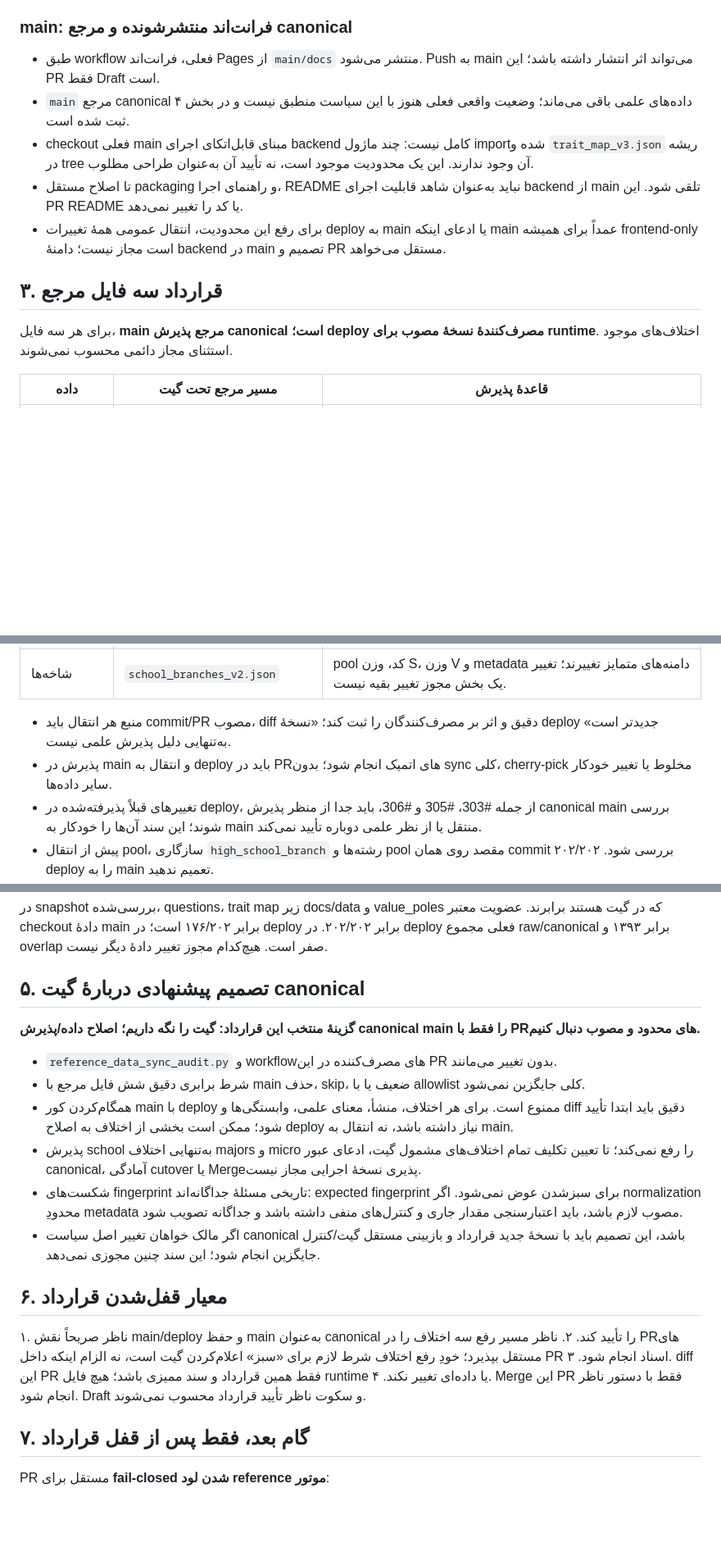
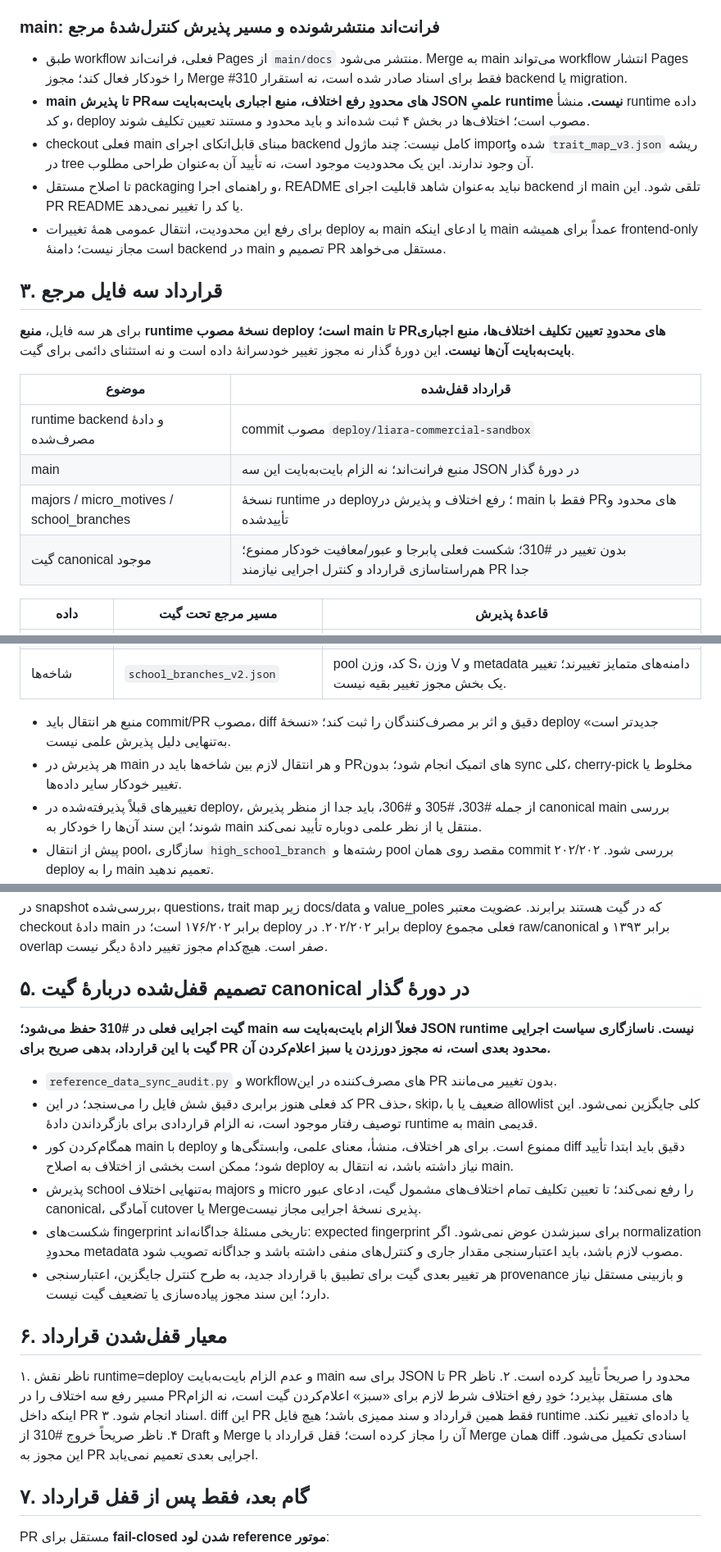
Before and after one commit to arad2000/dark-horse-v2-, a Markdown page: docs/audits/MAIN_DEPLOY_CONTRACT.md, 3 parts joined by grey strips. Shown at 82% size. Drawn GitHub-style; blank space fills up the shorter version.

Commit message:
docs: lock runtime deploy and transitional reference contract
Co-authored-by: arena-agent <297053741+arena-agent@users.noreply.github.com>

```diff
--- a/docs/audits/MAIN_DEPLOY_CONTRACT.md
+++ b/docs/audits/MAIN_DEPLOY_CONTRACT.md
@@ -24,17 +24,24 @@
 - Merge PR و استقرار دو مجوز مستقل‌اند؛ هر دو تابع سیاست و تأیید ناظر هستند.
 - پوشش داده یا سبزشدن چند تست جایگزین سلامت runtime، readiness یا گیت‌های اجباری نیست.
 
-### main: فرانت‌اند منتشرشونده و مرجع canonical
+### main: فرانت‌اند منتشرشونده و مسیر پذیرش کنترل‌شدهٔ مرجع
 
-- طبق workflow فعلی، فرانت‌اند Pages از `main/docs` منتشر می‌شود. Push به main می‌تواند اثر انتشار داشته باشد؛ این PR فقط Draft است.
-- `main` مرجع canonical داده‌های علمی باقی می‌ماند؛ وضعیت واقعی فعلی هنوز با این سیاست منطبق نیست و در بخش ۴ ثبت شده است.
+- طبق workflow فعلی، فرانت‌اند Pages از `main/docs` منتشر می‌شود. Merge به main می‌تواند workflow انتشار Pages را خودکار فعال کند؛ مجوز Merge #310 فقط برای اسناد صادر شده است، نه استقرار backend یا migration.
+- **main تا پذیرش PRهای محدودِ رفع اختلاف، منبع اجباری بایت‌به‌بایت سه JSON علمیِ runtime نیست.** منشأ runtime داده و کد، deploy مصوب است؛ اختلاف‌ها در بخش ۴ ثبت شده‌اند و باید محدود و مستند تعیین تکلیف شوند.
 - checkout فعلی main مبنای قابل‌اتکای اجرای backend کامل نیست: چند ماژول importشده و `trait_map_v3.json` ریشه در tree آن وجود ندارند. این یک محدودیت موجود است، نه تأیید آن به‌عنوان طراحی مطلوب.
 - تا اصلاح مستقل packaging و راهنمای اجرا، README نباید به‌عنوان شاهد قابلیت اجرای backend از main تلقی شود. این PR README یا کد را تغییر نمی‌دهد.
 - برای رفع این محدودیت، انتقال عمومی همهٔ تغییرات deploy به main یا ادعای اینکه main عمداً برای همیشه frontend-only است مجاز نیست؛ دامنهٔ backend در main تصمیم و PR مستقل می‌خواهد.
 
 ## ۳. قرارداد سه فایل مرجع
 
-برای هر سه فایل، **main مرجع پذیرش canonical است؛ deploy مصرف‌کنندهٔ نسخهٔ مصوب برای runtime**. اختلاف‌های موجود استثنای مجاز دائمی محسوب نمی‌شوند.
+برای هر سه فایل، **منبع runtime نسخهٔ مصوب deploy است؛ main تا PRهای محدودِ تعیین تکلیف اختلاف‌ها، منبع اجباری بایت‌به‌بایت آن‌ها نیست.** این دورهٔ گذار نه مجوز تغییر خودسرانهٔ داده است و نه استثنای دائمی برای گیت.
+
+| موضوع | قرارداد قفل‌شده |
+|---|---|
+| runtime backend و دادهٔ مصرف‌شده | commit مصوب `deploy/liara-commercial-sandbox` |
+| main | منبع فرانت‌اند؛ نه الزام بایت‌به‌بایت این سه JSON در دورهٔ گذار |
+| majors / micro_motives / school_branches | نسخهٔ runtime در deploy؛ رفع اختلاف و پذیرش در main فقط با PRهای محدود و تأییدشده |
+| گیت canonical موجود | بدون تغییر در #310؛ شکست فعلی پابرجا و عبور/معافیت خودکار ممنوع؛ هم‌راستاسازی قرارداد و کنترل اجرایی نیازمند PR جدا |
 
 | داده | مسیر مرجع تحت گیت | قاعدهٔ پذیرش |
 |---|---|---|
@@ -43,7 +50,7 @@
 | شاخه‌ها | `school_branches_v2.json` | pool کد، وزن S، وزن V و metadata دامنه‌های متمایز تغییرند؛ تغییر یک بخش مجوز تغییر بقیه نیست. |
 
 - منبع هر انتقال باید commit/PR مصوب، diff دقیق و اثر بر مصرف‌کنندگان را ثبت کند؛ «نسخهٔ deploy جدیدتر است» به‌تنهایی دلیل پذیرش علمی نیست.
-- پذیرش در main و انتقال به deploy باید در PRهای اتمیک انجام شود؛ بدون sync کلی، cherry-pick مخلوط یا تغییر خودکار سایر داده‌ها.
+- هر پذیرش در main و هر انتقال لازم بین شاخه‌ها باید در PRهای اتمیک انجام شود؛ بدون sync کلی، cherry-pick مخلوط یا تغییر خودکار سایر داده‌ها.
 - تغییرهای قبلاً پذیرفته‌شده در deploy، از جمله #303، #305 و #306، باید جدا از منظر پذیرش canonical main بررسی شوند؛ این سند آن‌ها را خودکار به main منتقل یا از نظر علمی دوباره تأیید نمی‌کند.
 - پیش از انتقال pool، سازگاری `high_school_branch` رشته‌ها و pool مقصد روی همان commit بررسی شود. ۲۰۲/۲۰۲ deploy را به main تعمیم ندهید.
 - پس از پذیرش هر تغییر مرجع، مصرف‌کننده‌های frontend/backend، هویت داده و تست‌ها روی SHA مشخص بررسی شوند. هیچ مقدار cutoff، ظرفیت، وزن یا membership برای سازگارکردن ظاهری اختراع نشود.
@@ -60,23 +67,23 @@
 
 در snapshot بررسی‌شده، questions، trait map زیر docs/data و value_poles که در گیت هستند برابرند. عضویت معتبر checkout دادهٔ main برابر ۱۷۶/۲۰۲ است؛ در deploy برابر ۲۰۲/۲۰۲. در deploy فعلی مجموع raw/canonical برابر ۱۳۹۳ و overlap صفر است. هیچ‌کدام مجوز تغییر دادهٔ دیگر نیست.
 
-## ۵. تصمیم پیشنهادی دربارهٔ گیت canonical
+## ۵. تصمیم قفل‌شده دربارهٔ گیت canonical در دورهٔ گذار
 
-**گزینهٔ منتخب این قرارداد: گیت را نگه داریم؛ اصلاح داده/پذیرش canonical main را فقط با PRهای محدود و مصوب دنبال کنیم.**
+**گیت اجرایی فعلی در #310 حفظ می‌شود؛ main فعلاً الزام بایت‌به‌بایت سه JSON runtime نیست. ناسازگاری سیاست اجرایی گیت با این قرارداد، بدهی صریح برای PR محدود بعدی است، نه مجوز دورزدن یا سبز اعلام‌کردن آن.**
 
 - `reference_data_sync_audit.py` و workflowهای مصرف‌کننده در این PR بدون تغییر می‌مانند.
-- شرط برابری دقیق شش فایل مرجع با main حذف، skip، ضعیف یا با allowlist کلی جایگزین نمی‌شود.
+- کد فعلی هنوز برابری دقیق شش فایل را می‌سنجد؛ در این PR حذف، skip، ضعیف یا با allowlist کلی جایگزین نمی‌شود. این توصیف رفتار موجود است، نه الزام قراردادی برای بازگرداندن دادهٔ runtime به main قدیمی.
 - همگام‌کردن کور main با deploy ممنوع است. برای هر اختلاف، منشأ، معنای علمی، وابستگی‌ها و diff دقیق باید ابتدا تأیید شود؛ ممکن است بخشی از اختلاف به اصلاح deploy نیاز داشته باشد، نه انتقال به main.
 - پذیرش school به‌تنهایی اختلاف majors و micro را رفع نمی‌کند؛ تا تعیین تکلیف تمام اختلاف‌های مشمول گیت، ادعای عبور canonical، آمادگی cutover یا Merge‌پذیری نسخهٔ اجرایی مجاز نیست.
 - شکست‌های fingerprint تاریخی مسئلهٔ جداگانه‌اند: expected fingerprint برای سبزشدن عوض نمی‌شود. اگر normalization محدودِ metadata مصوب لازم باشد، باید اعتبارسنجی مقدار جاری و کنترل‌های منفی داشته باشد و جداگانه تصویب شود.
-- اگر مالک خواهان تغییر اصل سیاست canonical باشد، این تصمیم باید با نسخهٔ جدید قرارداد و بازبینی مستقل گیت/کنترل جایگزین انجام شود؛ این سند چنین مجوزی نمی‌دهد.
+- هر تغییر بعدی گیت برای تطبیق با قرارداد جدید، به طرح کنترل جایگزین، اعتبارسنجی provenance و بازبینی مستقل نیاز دارد؛ این سند مجوز پیاده‌سازی یا تضعیف گیت نیست.
 
 ## ۶. معیار قفل‌شدن قرارداد
 
-۱. ناظر صریحاً نقش main/deploy و حفظ main به‌عنوان canonical را تأیید کند.
+۱. ناظر نقش runtime=deploy و عدم الزام بایت‌به‌بایت main برای سه JSON تا PR محدود را صریحاً تأیید کرده است.
 ۲. ناظر مسیر رفع سه اختلاف را در PRهای مستقل بپذیرد؛ خودِ رفع اختلاف شرط لازم برای «سبز» اعلام‌کردن گیت است، نه الزام اینکه داخل PR اسناد انجام شود.
 ۳. diff این PR فقط همین قرارداد و سند ممیزی باشد؛ هیچ فایل runtime یا داده‌ای تغییر نکند.
-۴. Merge این PR فقط با دستور ناظر انجام شود. Draft و سکوت ناظر تأیید قرارداد محسوب نمی‌شوند.
+۴. ناظر صریحاً خروج #310 از Draft و Merge آن را مجاز کرده است؛ قفل قرارداد با Merge همان diff اسنادی تکمیل می‌شود. این مجوز به PR اجرایی بعدی تعمیم نمی‌یابد.
 
 ## ۷. گام بعد، فقط پس از قفل قرارداد
 
```
Also changed, not shown: other parts of docs/audits/MAIN_DEPLOY_CONTRACT.md (+3 -3 lines).
